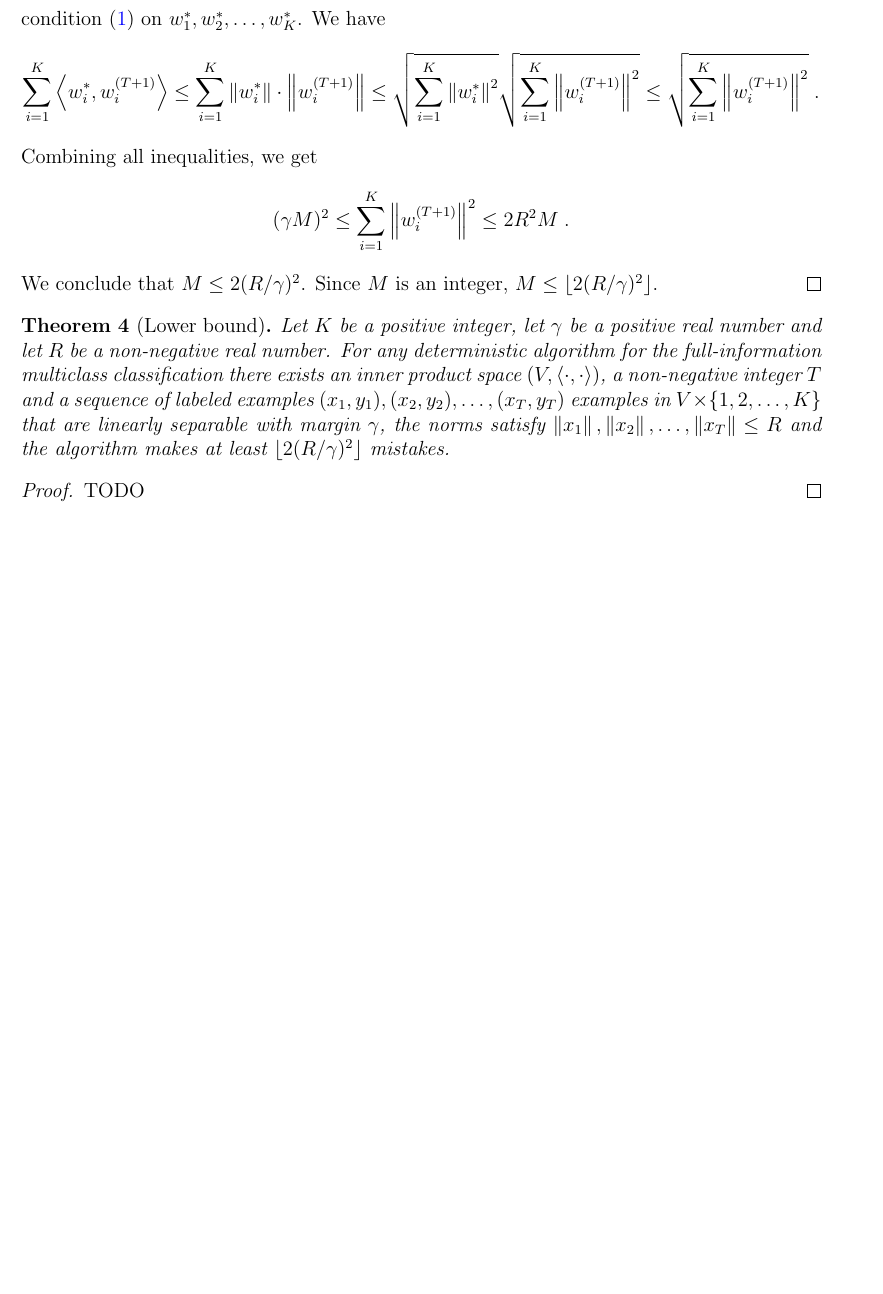
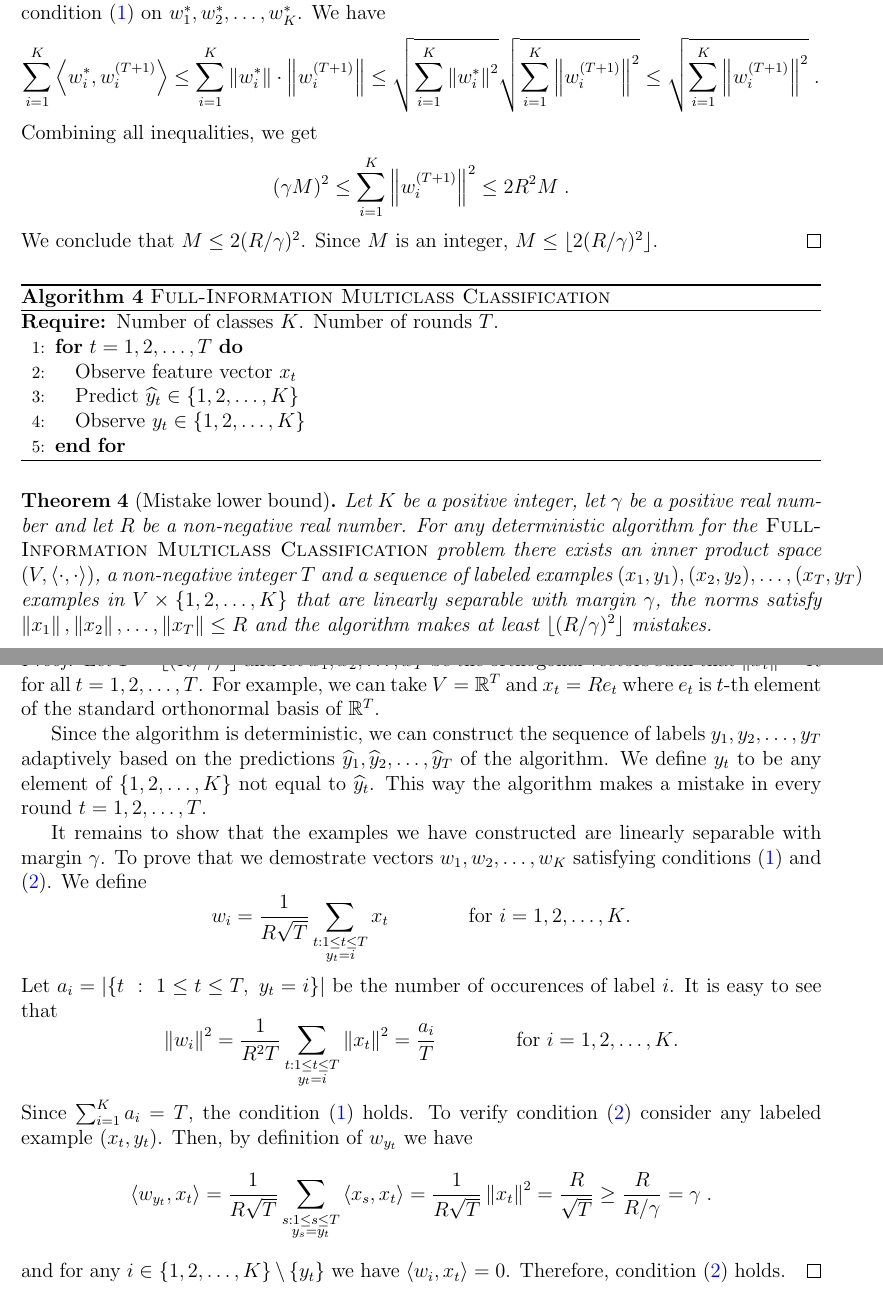
Before and after one commit to bahh723/separable-bandit-classification-tex, a LaTeX paper (arxiv-version/main.tex): part of page 9 of 9 before the commit and two parts of pages 8 and 9 of 9 after it, the two joined at a grey line, cut so that both start at the same text, the shorter picture padded with empty space. Compiled offline with pdfLaTeX.

Commit message:
Lower bound for multiclass perceptron

```diff
--- a/arxiv-version/main.tex
+++ b/arxiv-version/main.tex
@@ -415,19 +417,71 @@ $$
 We conclude that $M \le 2(R/\gamma)^2$. Since $M$ is an integer, $M \le \lfloor 2(R/\gamma)^2 \rfloor$.
 \end{proof}
 
-\begin{theorem}[Lower bound]
+\begin{algorithm}[h]
+\caption{\textsc{Full-Information Multiclass Classification}
+\label{algorithm:mutliclass-classification}}
+\begin{algorithmic}[1]
+{
+\REQUIRE{Number of classes $K$. Number of rounds $T$.}
+\FOR{$t=1,2,\dots,T$}
+\STATE{Observe feature vector $x_t$}
+\STATE{Predict $\widehat y_t \in \{1,2,\dots,K\}$}
+\STATE{Observe $y_t \in \{1,2,\dots,K\}$}
+\ENDFOR
+}
+\end{algorithmic}
+\end{algorithm}
+
+
+\begin{theorem}[Mistake lower bound]
 Let $K$ be a positive integer, let $\gamma$ be a positive real number and let
 $R$ be a non-negative real number. For any deterministic algorithm for the
-full-information multiclass classification there exists an inner product space
-$(V, \ip{\cdot}{\cdot})$, a non-negative integer $T$ and a sequence of labeled
-examples $(x_1, y_1), (x_2, y_2), \dots, (x_T, y_T)$ examples in $V \times
-\{1,2,\dots,K\}$ that are linearly separable with margin $\gamma$, the norms
-satisfy $\norm{x_1}, \norm{x_2}, \dots, \norm{x_T} \le R$ and the algorithm
-makes at least $\lfloor 2(R/\gamma)^2 \rfloor$ mistakes.
+\textsc{Full-Information Multiclass Classification} problem there exists an
+inner product space $(V, \ip{\cdot}{\cdot})$, a non-negative integer $T$ and a
+sequence of labeled examples $(x_1, y_1), (x_2, y_2), \dots, (x_T, y_T)$
+examples in $V \times \{1,2,\dots,K\}$ that are linearly separable with margin
+$\gamma$, the norms satisfy $\norm{x_1}, \norm{x_2}, \dots, \norm{x_T} \le R$
+and the algorithm makes at least $\lfloor (R/\gamma)^2 \rfloor$ mistakes.
 \end{theorem}
 
 \begin{proof}
-TODO
+Let $T = \lfloor (R/\gamma)^2 \rfloor$ and let $x_1, x_2, \dots, x_T$ be the
+orthogonal vectors such that $\norm{x_t} = R$ for all $t=1,2,\dots,T$. For
+example, we can take $V = \R^T$ and $x_t = R e_t$ where $e_t$ is $t$-th element
+of the standard orthonormal basis of $\R^T$.
+
+Since the algorithm is deterministic, we can construct the sequence of labels
+$y_1, y_2, \dots, y_T$ adaptively based on the predictions $\widehat y_1,
+\widehat y_2, \dots, \widehat y_T$ of the algorithm. We define $y_t$ to be any
+element of $\{1,2,\dots,K\}$ not equal to $\widehat y_t$. This way the algorithm
+makes a mistake in every round $t=1,2,\dots,T$.
+
+It remains to show that the examples we have constructed are linearly separable
+with margin $\gamma$. To prove that we demostrate vectors $w_1, w_2, \dots, w_K$
+satisfying conditions \eqref{equation:linear-separability-1} and
+\eqref{equation:linear-separability-2}. We define
+$$
+w_i = \frac{1}{R\sqrt{T}} \sum_{\substack{t : 1 \le t \le T \\ y_t = i}} x_t \qquad \qquad \text{for $i=1,2,\dots,K$.}
+$$
+Let $a_i = |\{ t ~:~ 1 \le t \le T, \ y_t = i \}|$ be the number of occurences of label $i$.
+It is easy to see that
+$$
+\norm{w_i}^2 = \frac{1}{R^2 T} \sum_{\substack{t : 1 \le t \le T \\ y_t = i}} \norm{x_t}^2 = \frac{a_i}{T} \qquad \qquad \text{for $i=1,2,\dots,K$.}
+$$
+Since $\sum_{i=1}^K a_i = T$, the condition
+\eqref{equation:linear-separability-1} holds. To verify condition
+\eqref{equation:linear-separability-2} consider any labeled example $(x_t,
+y_t)$. Then, by definition of $w_{y_t}$ we have
+$$
+\ip{w_{y_t}}{x_t}
+= \frac{1}{R\sqrt{T}} \sum_{\substack{s : 1 \le s \le T \\ y_s = y_t}} \ip{x_s}{x_t}
+= \frac{1}{R\sqrt{T}} \norm{x_t}^2
+= \frac{R}{\sqrt{T}}
+\ge \frac{R}{R/\gamma}
+= \gamma \; .
+$$
+and for any $i \in \{1,2,\dots,K\} \setminus \{y_t\}$ we have
+$\ip{w_i}{x_t} = 0$. Therefore, condition \eqref{equation:linear-separability-2} holds.
 \end{proof}
 
 \end{document}
```
Also changed, not shown: arxiv-version/main.tex (74 more changed lines).
